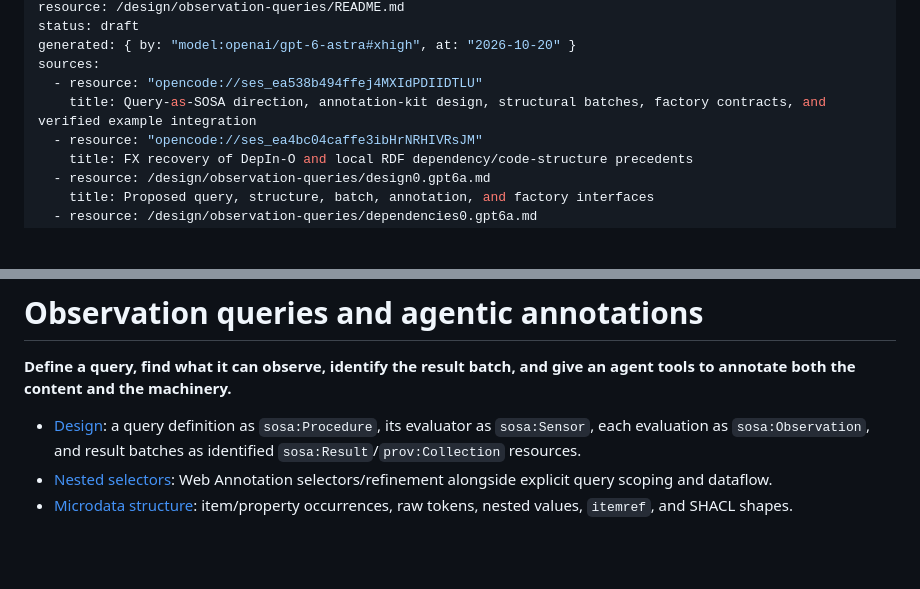
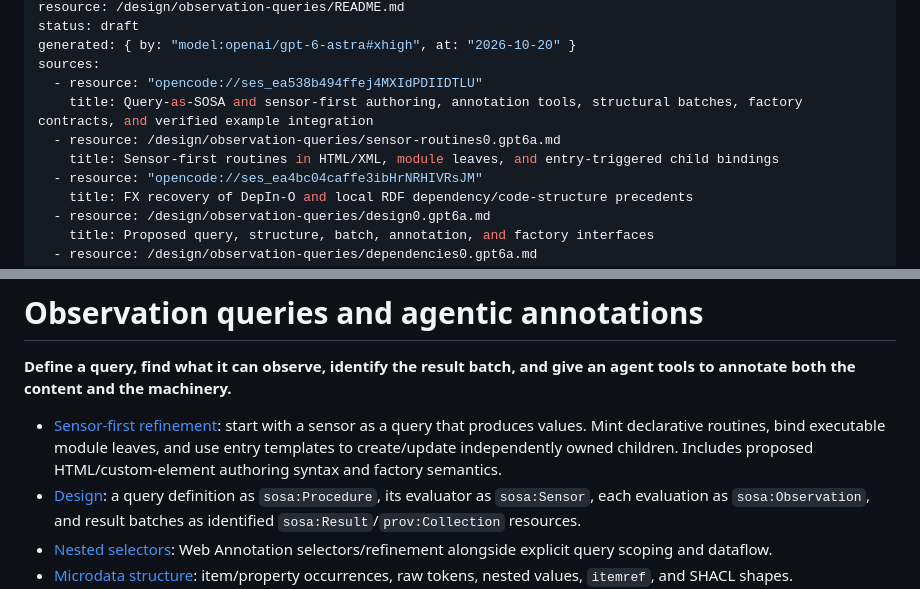
Before and after one commit to rektide/pageread, a Markdown page: design/observation-queries/README.md, 2 parts joined by grey strips. GitHub-like rendering; blank space fills up the shorter version.

```diff
--- a/design/observation-queries/README.md
+++ b/design/observation-queries/README.md
@@ -7,7 +7,9 @@ status: draft
 generated: { by: "model:openai/gpt-6-astra#xhigh", at: "2026-10-20" }
 sources:
   - resource: "opencode://ses_ea538b494ffej4MXIdPDIIDTLU"
-    title: Query-as-SOSA direction, annotation-kit design, structural batches, factory contracts, and verified example integration
+    title: Query-as-SOSA and sensor-first authoring, annotation tools, structural batches, factory contracts, and verified example integration
+  - resource: /design/observation-queries/sensor-routines0.gpt6a.md
+    title: Sensor-first routines in HTML/XML, module leaves, and entry-triggered child bindings
   - resource: "opencode://ses_ea4bc04caffe3ibHrNRHIVRsJM"
     title: FX recovery of DepIn-O and local RDF dependency/code-structure precedents
   - resource: /design/observation-queries/design0.gpt6a.md
@@ -25,6 +27,10 @@ sources:
 **Define a query, find what it can observe, identify the result batch, and give
 an agent tools to annotate both the content and the machinery.**
 
+- [Sensor-first refinement](./sensor-routines0.gpt6a.md): start with a sensor as
+  a query that produces values. Mint declarative routines, bind executable module
+  leaves, and use entry templates to create/update independently owned children.
+  Includes proposed HTML/custom-element authoring syntax and factory semantics.
 - [Design](./design0.gpt6a.md): a query definition as `sosa:Procedure`, its
   evaluator as `sosa:Sensor`, each evaluation as `sosa:Observation`, and result
   batches as identified `sosa:Result`/`prov:Collection` resources.
```
Also changed, not shown: design/README.md (+6 -1 lines), design/observation-queries/sensor-routines0.gpt6a.md (added, +299 -0 lines).
